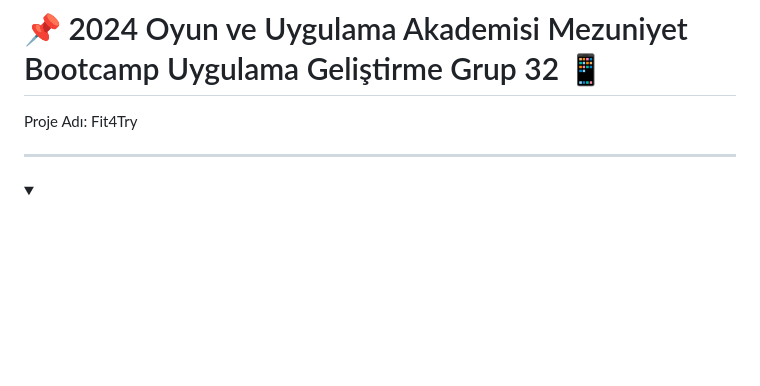
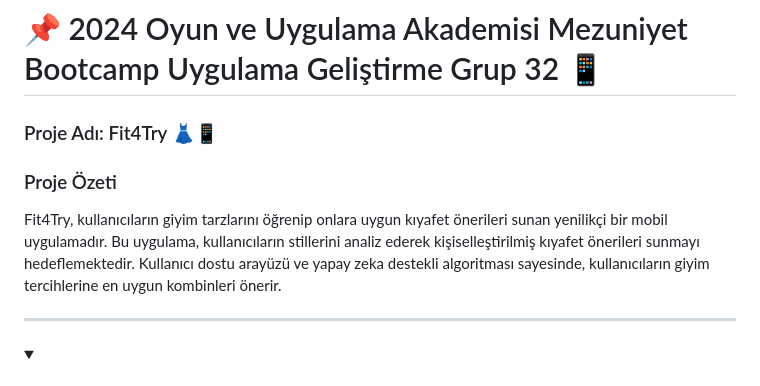
Before and after one commit to wissenschaftlerin/oua_2024_bootcamp_flutter_grup32, a Markdown page: README.md, the part around the change. Rendered like a GitHub page; folded sections open; blank space fills up the shorter version.

```diff
--- a/README.md
+++ b/README.md
@@ -1,6 +1,7 @@
 # 📌 2024 Oyun ve Uygulama Akademisi Mezuniyet Bootcamp Uygulama Geliştirme Grup 32 📱
-Proje Adı:  Fit4Try
-
+### Proje Adı:  Fit4Try 👗📱
+### Proje Özeti
+ Fit4Try, kullanıcıların giyim tarzlarını öğrenip onlara uygun kıyafet önerileri sunan yenilikçi bir mobil uygulamadır. Bu uygulama, kullanıcıların stillerini analiz ederek kişiselleştirilmiş kıyafet önerileri sunmayı hedeflemektedir. Kullanıcı dostu arayüzü ve yapay zeka destekli algoritması sayesinde, kullanıcıların giyim tercihlerine en uygun kombinleri önerir.
 
 ----
 
```
